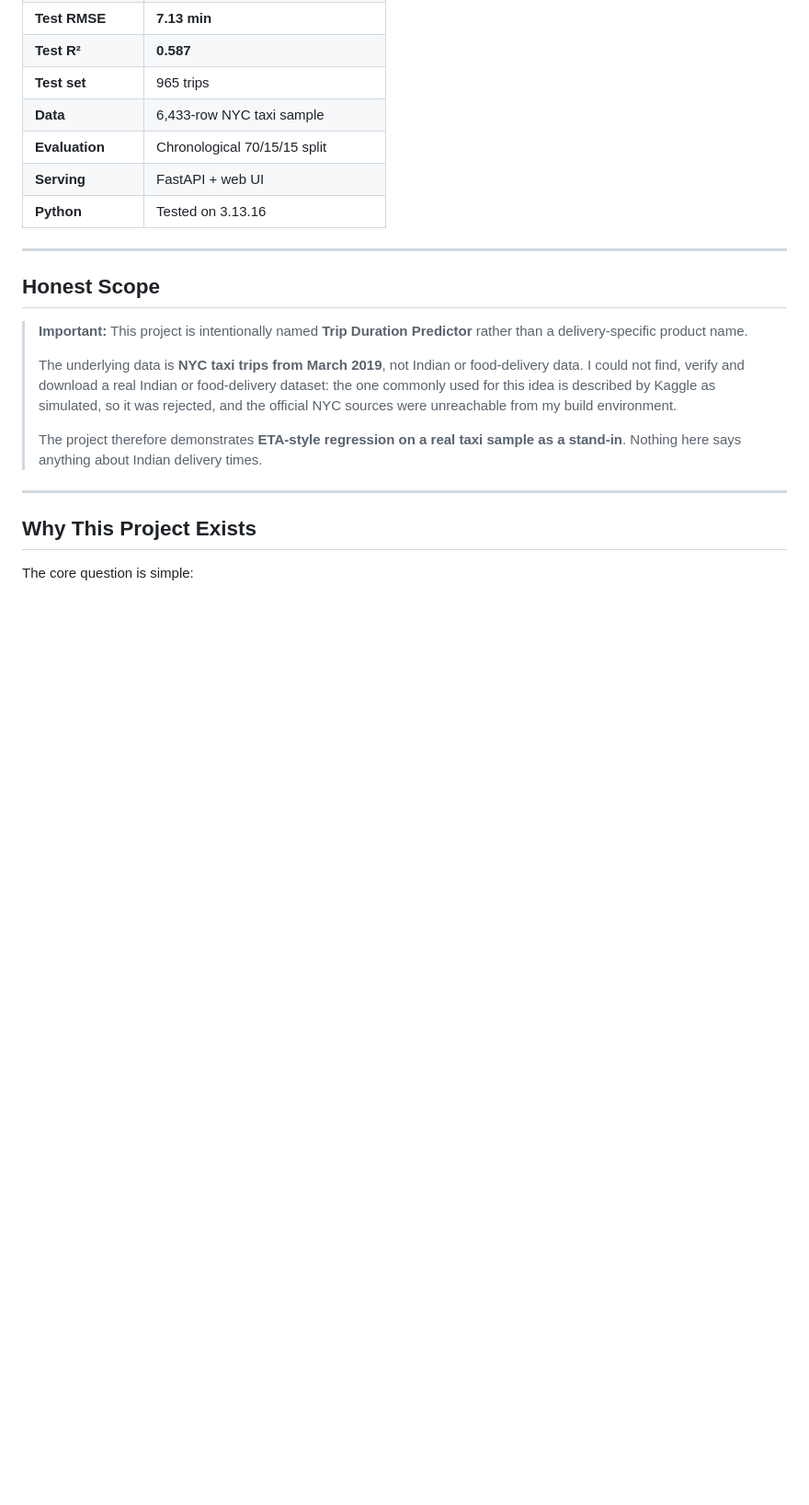
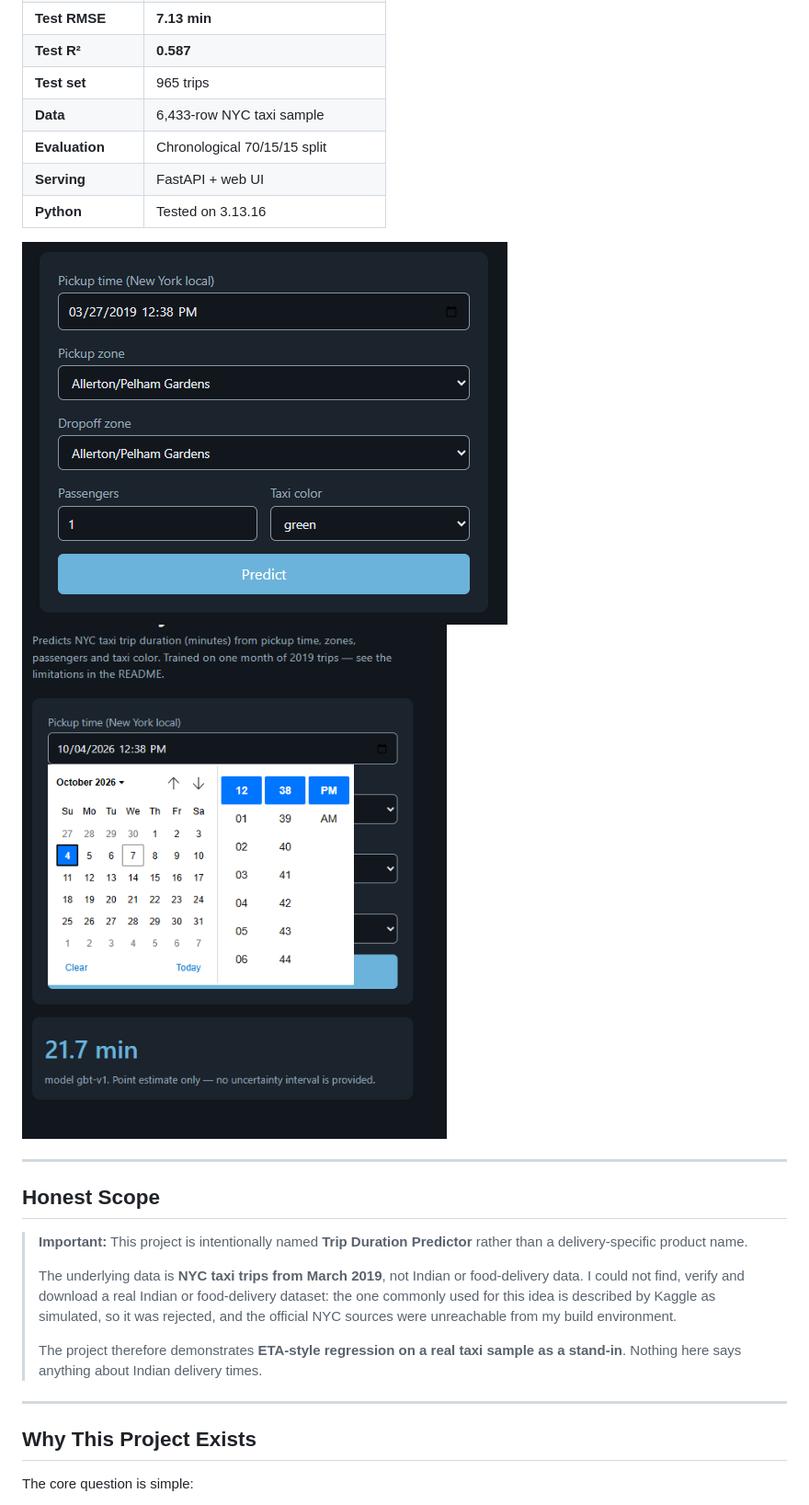
Before and after one commit to faizdevx/Delivery-ETA, a Markdown page: README.md, the part around the change. Shown at 92% size. GitHub-like rendering; blank space fills up the shorter version.

```diff
--- a/README.md
+++ b/README.md
@@ -41,6 +41,13 @@ Gradient-boosted-tree regression of **trip duration in minutes**, with chronolog
 | **Evaluation** | Chronological 70/15/15 split |
 | **Serving** | FastAPI + web UI |
 | **Python** | Tested on 3.13.16 |
+
+
+
+
+![prediction#1](1.png)
+![prediction#1](2.png)
+
 
 ---
 
```
